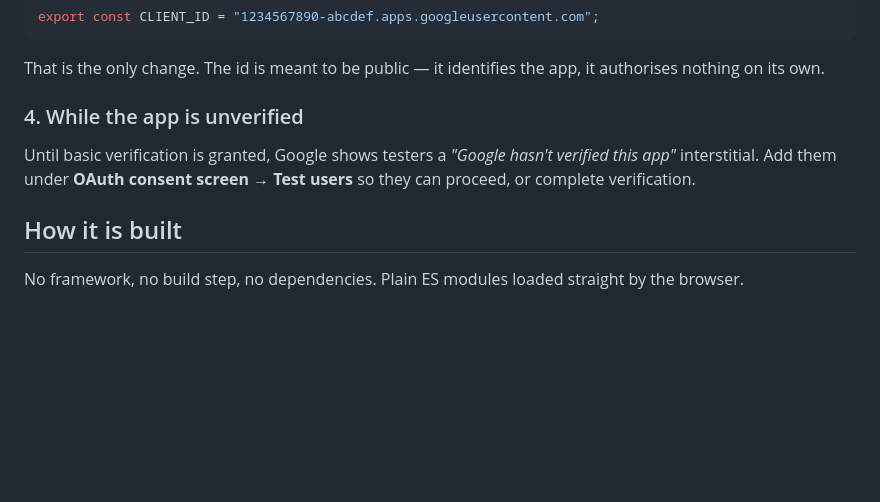
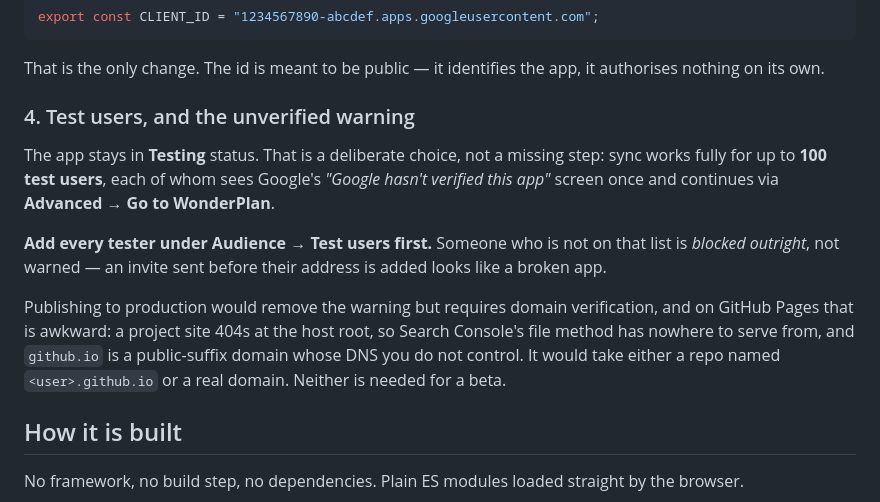
Before and after one commit to zizi-que/wonderplan, a Markdown page: README.md, the part around the change. Rendered like a GitHub page; blank space fills up the shorter version.

Commit message:
Say why the app stays in Testing, and what blocks leaving it
Publishing needs domain verification, and GitHub Pages makes that awkward: a
project site 404s at the host root, so the file method has nowhere to serve
from, and github.io is a public suffix whose DNS belongs to GitHub. Not worth
a second repo or a domain for a beta.

The load-bearing line is the other one: a tester who is not on the test-user
list is blocked outright rather than warned, so an invite sent too early looks
like the app is broken.

Co-Authored-By: Claude Opus 5 <noreply@anthropic.com>

```diff
--- a/README.md
+++ b/README.md
@@ -201,11 +201,23 @@ export const CLIENT_ID = "1234567890-abcdef.apps.googleusercontent.com";
 That is the only change. The id is meant to be public — it identifies the app,
 it authorises nothing on its own.
 
-### 4. While the app is unverified
+### 4. Test users, and the unverified warning
 
-Until basic verification is granted, Google shows testers a *"Google hasn't
-verified this app"* interstitial. Add them under **OAuth consent screen → Test
-users** so they can proceed, or complete verification.
+The app stays in **Testing** status. That is a deliberate choice, not a missing
+step: sync works fully for up to **100 test users**, each of whom sees Google's
+*"Google hasn't verified this app"* screen once and continues via **Advanced →
+Go to WonderPlan**.
+
+**Add every tester under Audience → Test users first.** Someone who is not on
+that list is *blocked outright*, not warned — an invite sent before their
+address is added looks like a broken app.
+
+Publishing to production would remove the warning but requires domain
+verification, and on GitHub Pages that is awkward: a project site 404s at the
+host root, so Search Console's file method has nowhere to serve from, and
+`github.io` is a public-suffix domain whose DNS you do not control. It would
+take either a repo named `<user>.github.io` or a real domain. Neither is needed
+for a beta.
 
 ## How it is built
 
```
